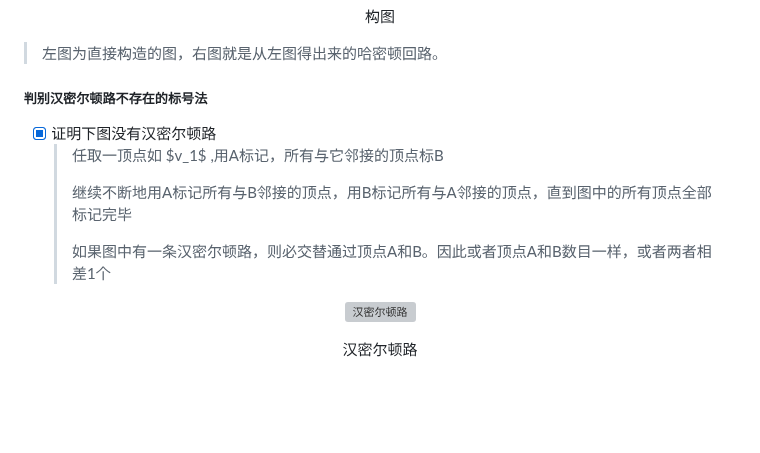
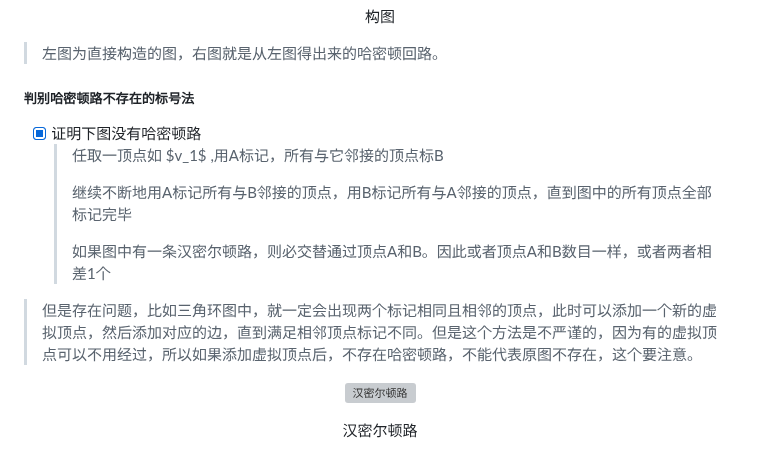
Before and after one commit to forget-eve/Mathematics-logic-graph-theory, a Markdown page: README.md, the part around one of its changes. Drawn GitHub-style; blank space fills up the shorter version; grey boxes are pictures that could not be loaded.

```diff
--- a/README.md
+++ b/README.md
@@ -3564,13 +3564,15 @@ end{circuit是欧拉回路}
 
 > 左图为直接构造的图，右图就是从左图得出来的哈密顿回路。
 
-##### 判别汉密尔顿路不存在的标号法
-- [x] 证明下图没有汉密尔顿路
+##### 判别哈密顿路不存在的标号法
+- [x] 证明下图没有哈密顿路
 	> 任取一顶点如 $v_1$ ,用A标记，所有与它邻接的顶点标B
 	>
 	> 继续不断地用A标记所有与B邻接的顶点，用B标记所有与A邻接的顶点，直到图中的所有顶点全部标记完毕
 	>
 	> 如果图中有一条汉密尔顿路，则必交替通过顶点A和B。因此或者顶点A和B数目一样，或者两者相差1个
+
+> 但是存在问题，比如三角环图中，就一定会出现两个标记相同且相邻的顶点，此时可以添加一个新的虚拟顶点，然后添加对应的边，直到满足相邻顶点标记不同。但是这个方法是不严谨的，因为有的虚拟顶点可以不用经过，所以如果添加虚拟顶点后，不存在哈密顿路，不能代表原图不存在，这个要注意。
 
 <p align="center">
 	 <img src="./img/汉密尔顿路.png" alt="汉密尔顿路">
```
Also changed, not shown: other parts of README.md (+62 -0 lines).
